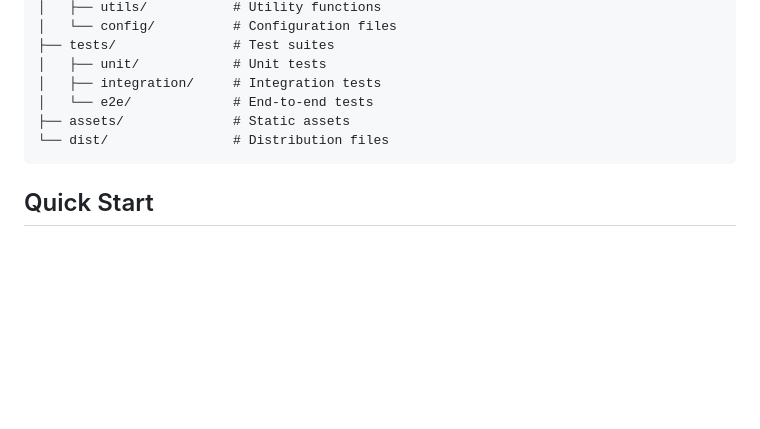
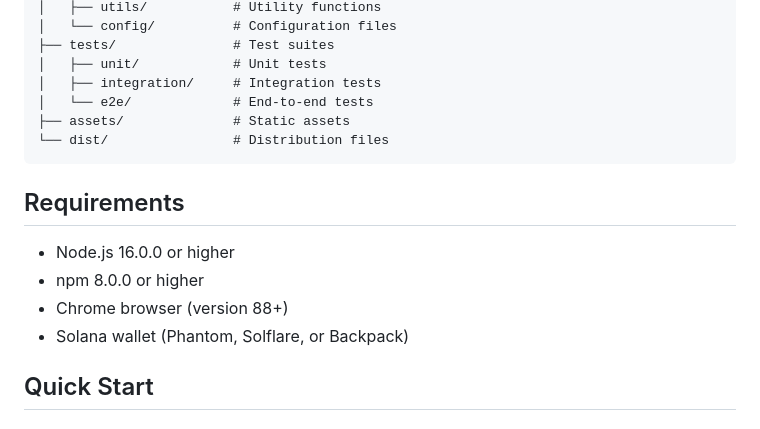
Before and after one commit to hyper-nft-dev/hpyernft-repo-hub, a Markdown page: README.md, the part around the change. Drawn GitHub-style; blank space fills up the shorter version.

Commit message:
docs: add system requirements

````diff
--- a/README.md
+++ b/README.md
@@ -184,6 +184,13 @@ hypernft/
 └── dist/                # Distribution files
 ```
 
+## Requirements
+
+- Node.js 16.0.0 or higher
+- npm 8.0.0 or higher
+- Chrome browser (version 88+)
+- Solana wallet (Phantom, Solflare, or Backpack)
+
 ## Quick Start
 
 ### Installation
````
